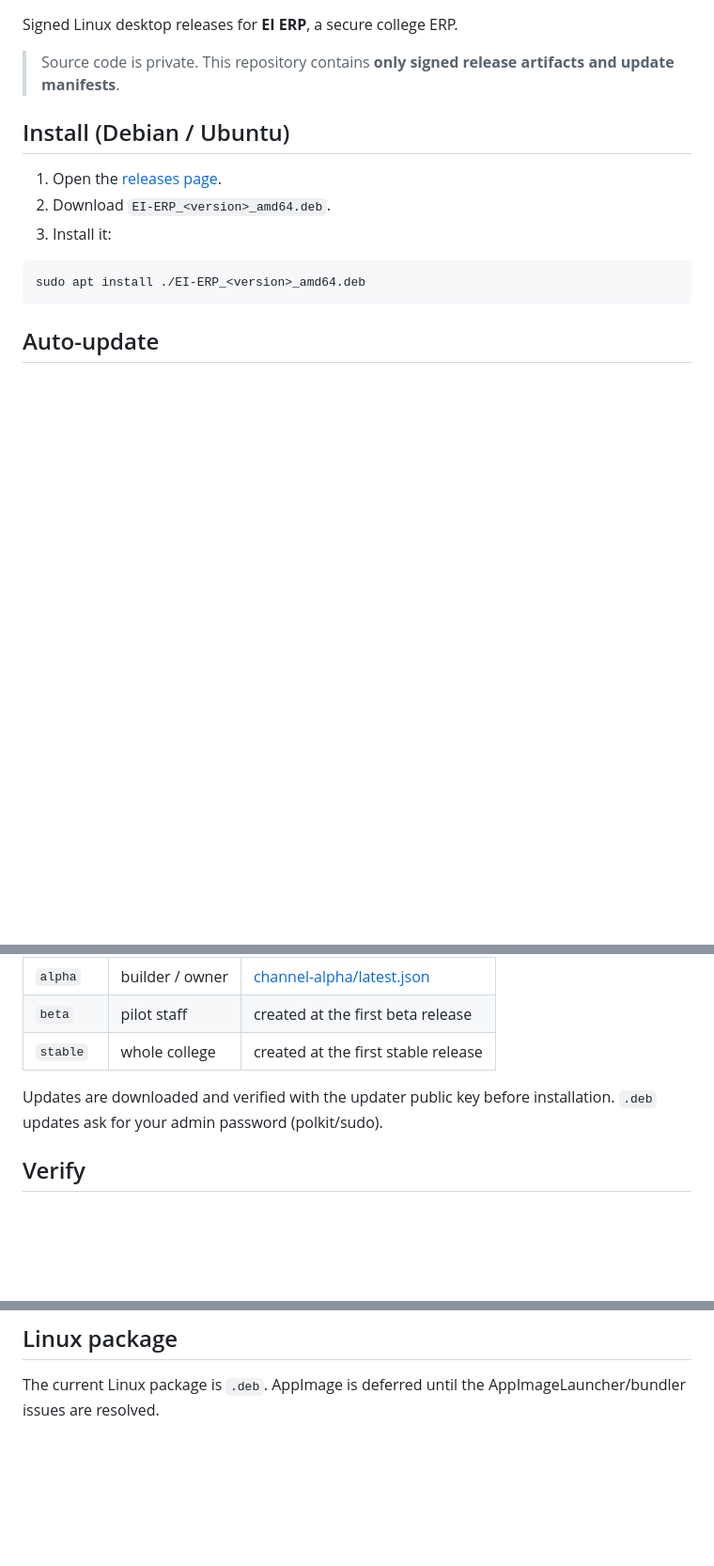
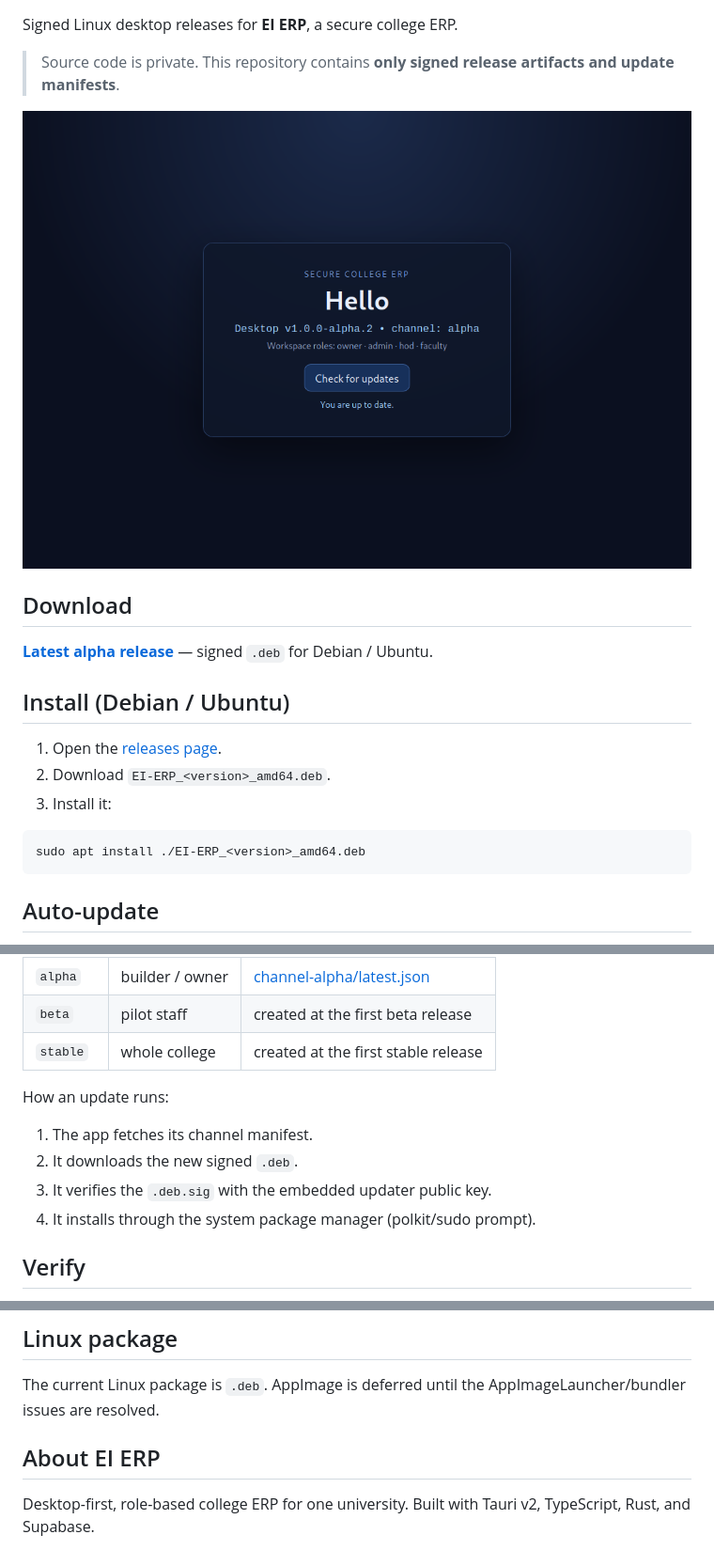
Before and after one commit to iamMD01/ei-erp-releases, a Markdown page: README.md, 3 parts joined by grey strips. Shown at 94% size. Rendered like a GitHub page; pictures changed too: assets/screenshot.png (added); blank space fills up the shorter version.

Commit message:
docs: add screenshot, badges, and download guide

```diff
--- a/README.md
+++ b/README.md
@@ -3,6 +7,12 @@
 Signed Linux desktop releases for **EI ERP**, a secure college ERP.
 
 > Source code is private. This repository contains **only signed release artifacts and update manifests**.
+
+![EI ERP](assets/screenshot.png)
+
+## Download
+
+[**Latest alpha release**](https://github.com/iamMD01/ei-erp-releases/releases) — signed `.deb` for Debian / Ubuntu.
 
 ## Install (Debian / Ubuntu)
 
@@ -24,8 +34,12 @@ EI ERP checks the update manifest for its baked-in channel.
 | `beta` | pilot staff | created at the first beta release |
 | `stable` | whole college | created at the first stable release |
 
-Updates are downloaded and verified with the updater public key before installation.
-`.deb` updates ask for your admin password (polkit/sudo).
+How an update runs:
+
+1. The app fetches its channel manifest.
+2. It downloads the new signed `.deb`.
+3. It verifies the `.deb.sig` with the embedded updater public key.
+4. It installs through the system package manager (polkit/sudo prompt).
 
 ## Verify
 
@@ -51,3 +65,8 @@ Alpha and beta releases are GitHub prereleases. Stable releases are full release
 
 The current Linux package is `.deb`. AppImage is deferred until the
 AppImageLauncher/bundler issues are resolved.
+
+## About EI ERP
+
+Desktop-first, role-based college ERP for one university. Built with Tauri v2,
+TypeScript, Rust, and Supabase.
```
Also changed, not shown: other parts of README.md (+4 -0 lines).
